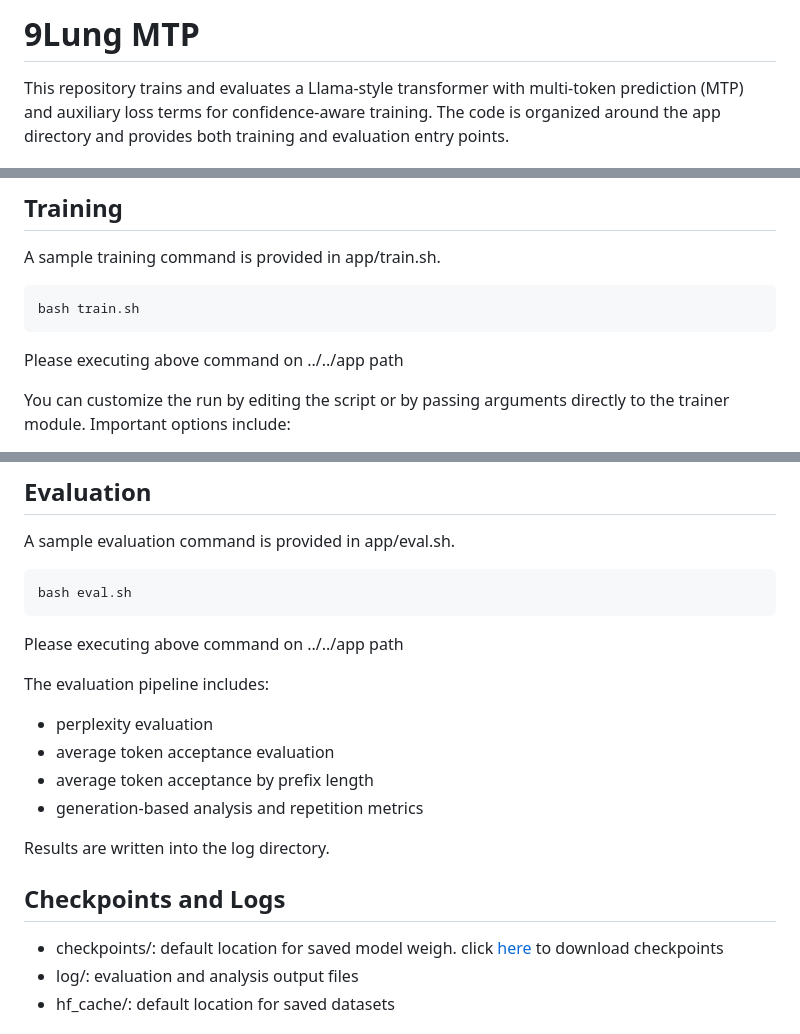
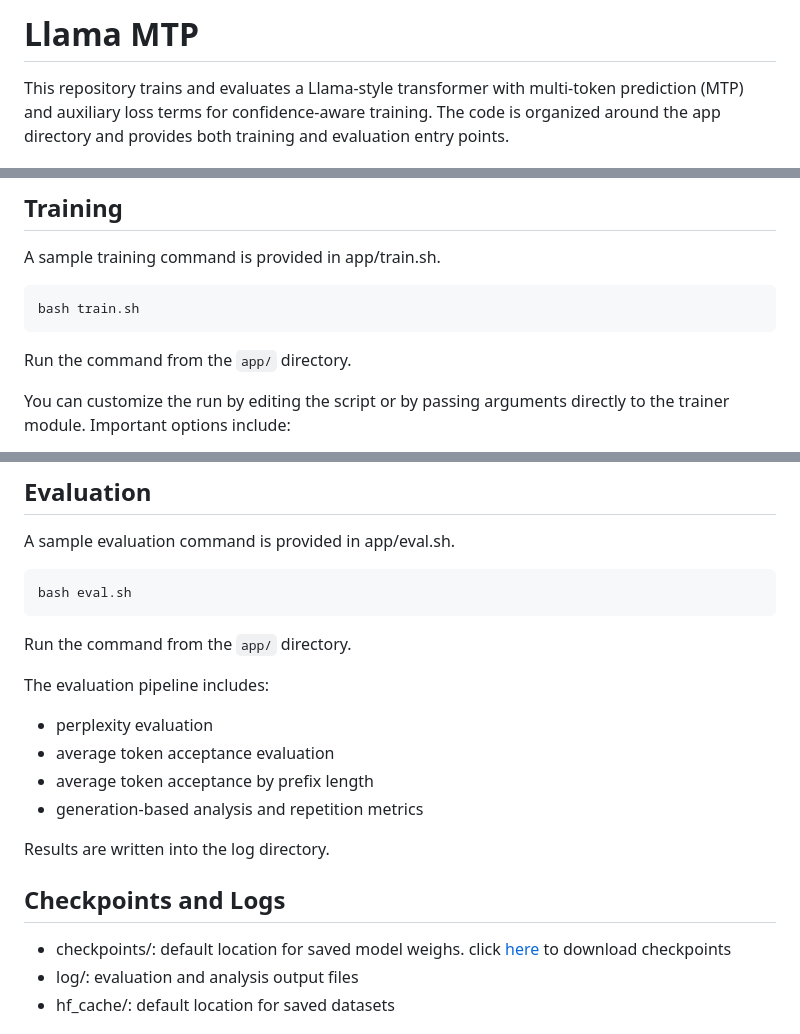
Before and after one commit to xdfg12456/llama-mtp, a Markdown page: README.md, 3 parts joined by grey strips. Drawn GitHub-style.

Commit message:
fix typo

````diff
--- a/README.md
+++ b/README.md
@@ -1,4 +1,4 @@
-# 9Lung MTP
+# Llama MTP
 
 This repository trains and evaluates a Llama-style transformer with multi-token prediction (MTP) and auxiliary loss terms for confidence-aware training. The code is organized around the app directory and provides both training and evaluation entry points.
 
@@ -176,7 +176,7 @@ A sample training command is provided in app/train.sh.
 ```bash
 bash train.sh
 ```
-Please executing above command on ../../app path
+Run the command from the `app/` directory.
 
 You can customize the run by editing the script or by passing arguments directly to the trainer module. Important options include:
 
@@ -198,7 +198,7 @@ A sample evaluation command is provided in app/eval.sh.
 ```bash
 bash eval.sh
 ```
-Please executing above command on ../../app path
+Run the command from the `app/` directory.
 
 The evaluation pipeline includes:
 
@@ -211,7 +211,7 @@ Results are written into the log directory.
 
 ## Checkpoints and Logs
 
-- checkpoints/: default location for saved model weigh. click [here](https://huggingface.co/xdfg12456/llama-mtp/tree/main/checkpoints) to download checkpoints
+- checkpoints/: default location for saved model weighs. click [here](https://huggingface.co/xdfg12456/llama-mtp/tree/main/checkpoints) to download checkpoints
 - log/: evaluation and analysis output files
 - hf_cache/: default location for saved datasets
 
````
